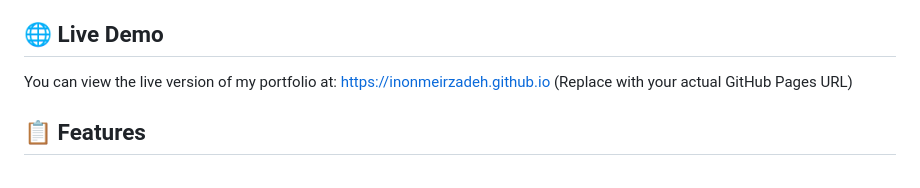
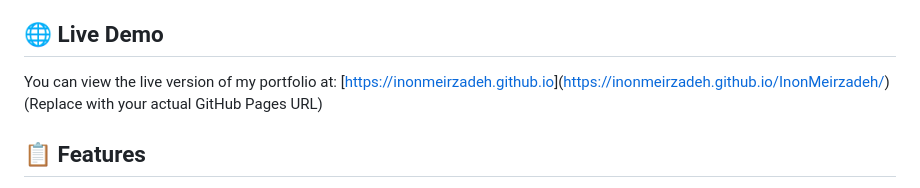
Before and after one commit to InonMeirzadeh/InonMeirzadeh, a Markdown page: README.md, the part around the change. GitHub-like rendering.

```diff
--- a/README.md
+++ b/README.md
@@ -4,7 +4,7 @@ Welcome to my personal portfolio website! This website showcases my skills, proj
 
 ## 🌐 Live Demo
 
-You can view the live version of my portfolio at: [https://inonmeirzadeh.github.io](https://inonmeirzadeh.github.io) (Replace with your actual GitHub Pages URL)
+You can view the live version of my portfolio at: [[https://inonmeirzadeh.github.io](https://inonmeirzadeh.github.io)](https://inonmeirzadeh.github.io/InonMeirzadeh/) (Replace with your actual GitHub Pages URL)
 
 ## 📋 Features
 
```
